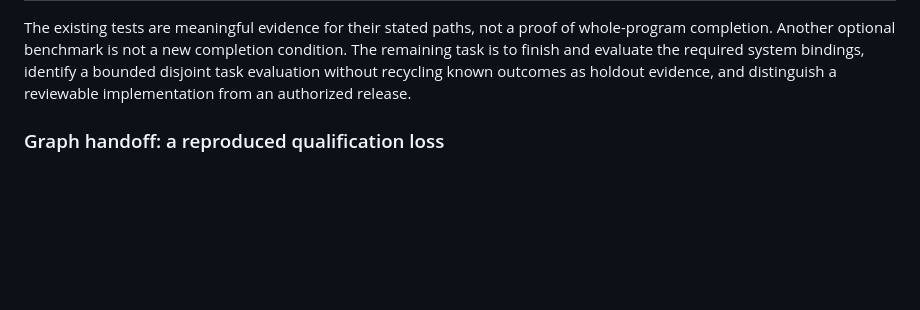
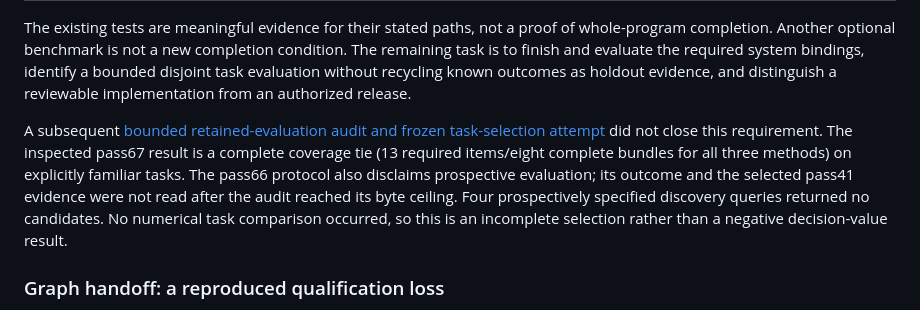
Before and after one commit to alexwelcing/lupine-rhizo, a Markdown page: glim-think/docs/exception-to-theorem-failure-map.md, the part around the change. Rendered like a GitHub page; blank space fills up the shorter version.

```diff
--- a/glim-think/docs/exception-to-theorem-failure-map.md
+++ b/glim-think/docs/exception-to-theorem-failure-map.md
@@ -563,6 +563,15 @@ bindings, identify a bounded disjoint task evaluation without recycling known
 outcomes as holdout evidence, and distinguish a reviewable implementation from
 an authorized release.
 
+A subsequent [bounded retained-evaluation audit and frozen task-selection attempt](candidate-order-task-evaluation.md#recorded-outcome-selection-incomplete)
+did not close this requirement. The inspected pass67 result is a complete
+coverage tie (13 required items/eight complete bundles for all three methods)
+on explicitly familiar tasks. The pass66 protocol also disclaims prospective
+evaluation; its outcome and the selected pass41 evidence were not read after
+the audit reached its byte ceiling. Four prospectively specified discovery
+queries returned no candidates. No numerical task comparison occurred, so
+this is an incomplete selection rather than a negative decision-value result.
+
 ### Graph handoff: a reproduced qualification loss
 
 At Rhizo revision `f7927ec46d45659fe08ef5ead18f3a0b9dd0503e`, the actual
```
Also changed, not shown: glim-think/docs/candidate-order-task-evaluation.md (+70 -0 lines).
